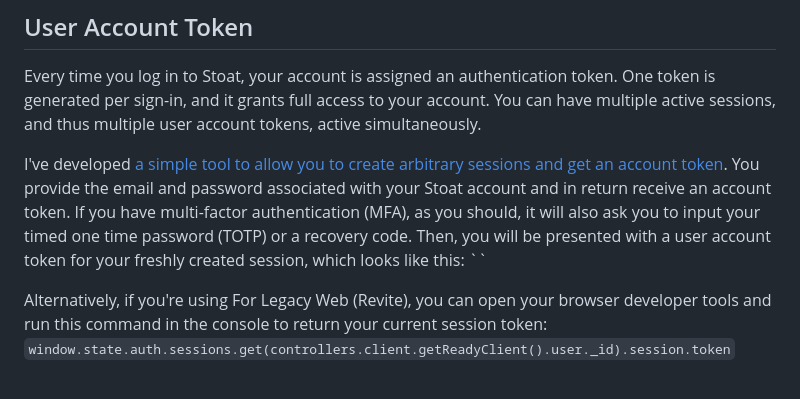
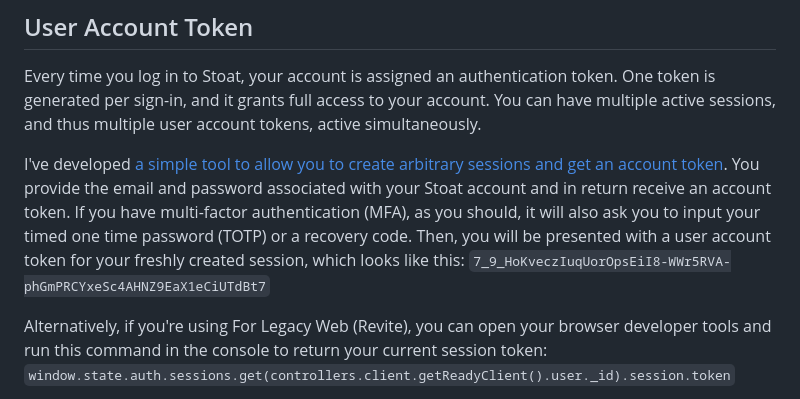
Before and after one commit to DeclanChidlow/AutoMod-site, a Markdown page: src/blogs/getting-your-stoat-token.md, the part around the change. Rendered like a GitHub page.

Commit message:
Add demo token

```diff
--- a/src/blogs/getting-your-stoat-token.md
+++ b/src/blogs/getting-your-stoat-token.md
@@ -15,7 +15,7 @@ On Stoat, authentication is done with a token. There are plenty of reasons you m
 
 Every time you log in to Stoat, your account is assigned an authentication token. One token is generated per sign-in, and it grants full access to your account. You can have multiple active sessions, and thus multiple user account tokens, active simultaneously.
 
-I've developed [a simple tool to allow you to create arbitrary sessions and get an account token](https://tools.vale.rocks/stoat-token). You provide the email and password associated with your Stoat account and in return receive an account token. If you have multi-factor authentication (MFA), as you should, it will also ask you to input your timed one time password (TOTP) or a recovery code. Then, you will be presented with a user account token for your freshly created session, which looks like this: ``
+I've developed [a simple tool to allow you to create arbitrary sessions and get an account token](https://tools.vale.rocks/stoat-token). You provide the email and password associated with your Stoat account and in return receive an account token. If you have multi-factor authentication (MFA), as you should, it will also ask you to input your timed one time password (TOTP) or a recovery code. Then, you will be presented with a user account token for your freshly created session, which looks like this: `7_9_HoKveczIuqUorOpsEiI8-WWr5RVA-phGmPRCYxeSc4AHNZ9EaX1eCiUTdBt7`
 
 Alternatively, if you're using For Legacy Web (Revite), you can open your browser developer tools and run this command in the console to return your current session token: `window.state.auth.sessions.get(controllers.client.getReadyClient().user._id).session.token`
 
```
